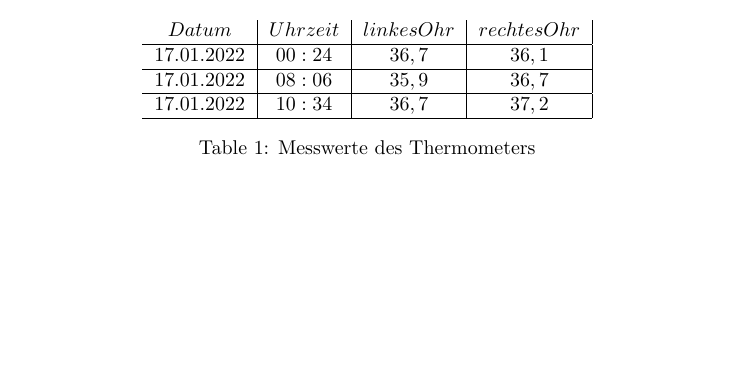
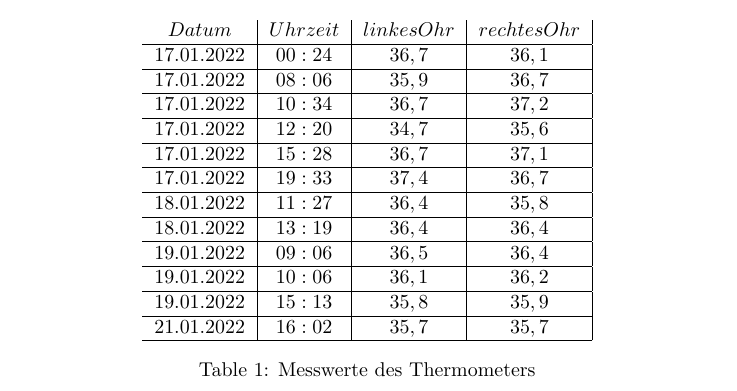
Before and after one commit to jolly-droid/ohrtemperatur_laxtex, a LaTeX document (main.tex): part of page 4 of 6, cut so that both start at the same text, the shorter picture padded with empty space. Compiled offline with pdfLaTeX.

Commit message:
updated values
added new temperatures

```diff
--- a/main.tex
+++ b/main.tex
@@ -28,6 +28,15 @@ In der unten daregstellten Tabelle findet man das Datum, die Uhrzeit und den jew
     $17.01.2022$   & $00:24$ & $36,7$ &  $36,1$\\ \hline
     $17.01.2022$   & $08:06$ & $35,9$ &  $36,7$\\ \hline
     $17.01.2022$   & $10:34$ & $36,7$ &  $37,2$\\ \hline
+    $17.01.2022$   & $12:20$ & $34,7$ & $35,6$ \\ \hline
+    $17.01.2022$   & $15:28$ & $36,7$ & $37,1$\\ \hline
+    $17.01.2022$   & $19:33$ & $37,4$ & $36,7$\\ \hline
+    $18.01.2022$   & $11:27$ & $36,4$ & $35,8$\\ \hline
+    $18.01.2022$   & $13:19$ & $36,4$ & $36,4$\\ \hline
+    $19.01.2022$   & $09:06$ & $36,5$ & $36,4$\\ \hline
+    $19.01.2022$   & $10:06$ & $36,1$ & $36,2$\\ \hline
+    $19.01.2022$   & $15:13$ & $35,8$ & $35,9$\\ \hline
+    $21.01.2022$   & $16:02$ & $35,7$ & $35,7$\\ \hline
     \end{tabular}
     \caption{Messwerte des Thermometers}
 \end{table}
```
